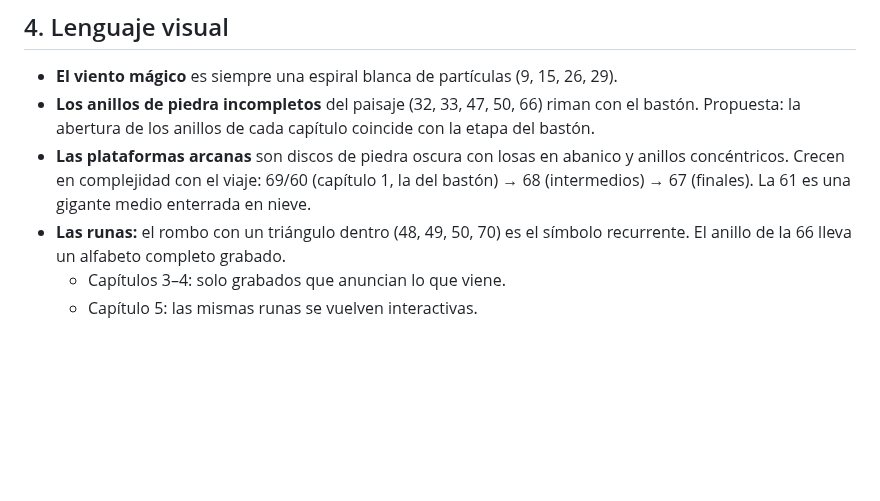
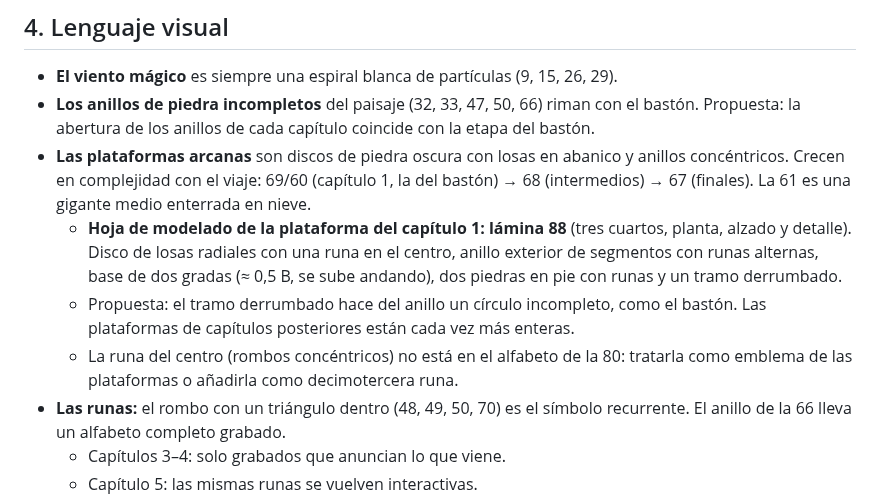
Before and after one commit to polupon-coder/CROSSROADS-INN, a Markdown page: blizzard/DISENO.md, the part around the change. GitHub-like rendering; blank space fills up the shorter version.

Commit message:
BLIZZARD: hoja de modelado de la plataforma arcana (lámina 88)
Co-Authored-By: Claude Opus 5.5 <noreply@anthropic.com>
Claude-Session: https://claude.ai/code/session_01Q42ptAr7EEknEUgk6BZxpJ

```diff
--- a/blizzard/DISENO.md
+++ b/blizzard/DISENO.md
@@ -100,6 +100,14 @@ Cada sesión nueva debería empezar leyendo este archivo.
 - **Las plataformas arcanas** son discos de piedra oscura con losas en abanico y anillos
   concéntricos. Crecen en complejidad con el viaje: 69/60 (capítulo 1, la del bastón)
   → 68 (intermedios) → 67 (finales). La 61 es una gigante medio enterrada en nieve.
+  - **Hoja de modelado de la plataforma del capítulo 1: lámina 88** (tres cuartos,
+    planta, alzado y detalle). Disco de losas radiales con una runa en el centro,
+    anillo exterior de segmentos con runas alternas, base de dos gradas (≈ 0,5 B, se
+    sube andando), dos piedras en pie con runas y un tramo derrumbado.
+  - Propuesta: el tramo derrumbado hace del anillo un círculo incompleto, como el
+    bastón. Las plataformas de capítulos posteriores están cada vez más enteras.
+  - La runa del centro (rombos concéntricos) no está en el alfabeto de la 80:
+    tratarla como emblema de las plataformas o añadirla como decimotercera runa.
 - **Las runas:** el rombo con un triángulo dentro (48, 49, 50, 70) es el símbolo recurrente.
   El anillo de la 66 lleva un alfabeto completo grabado.
   - Capítulos 3–4: solo grabados que anuncian lo que viene.
```
